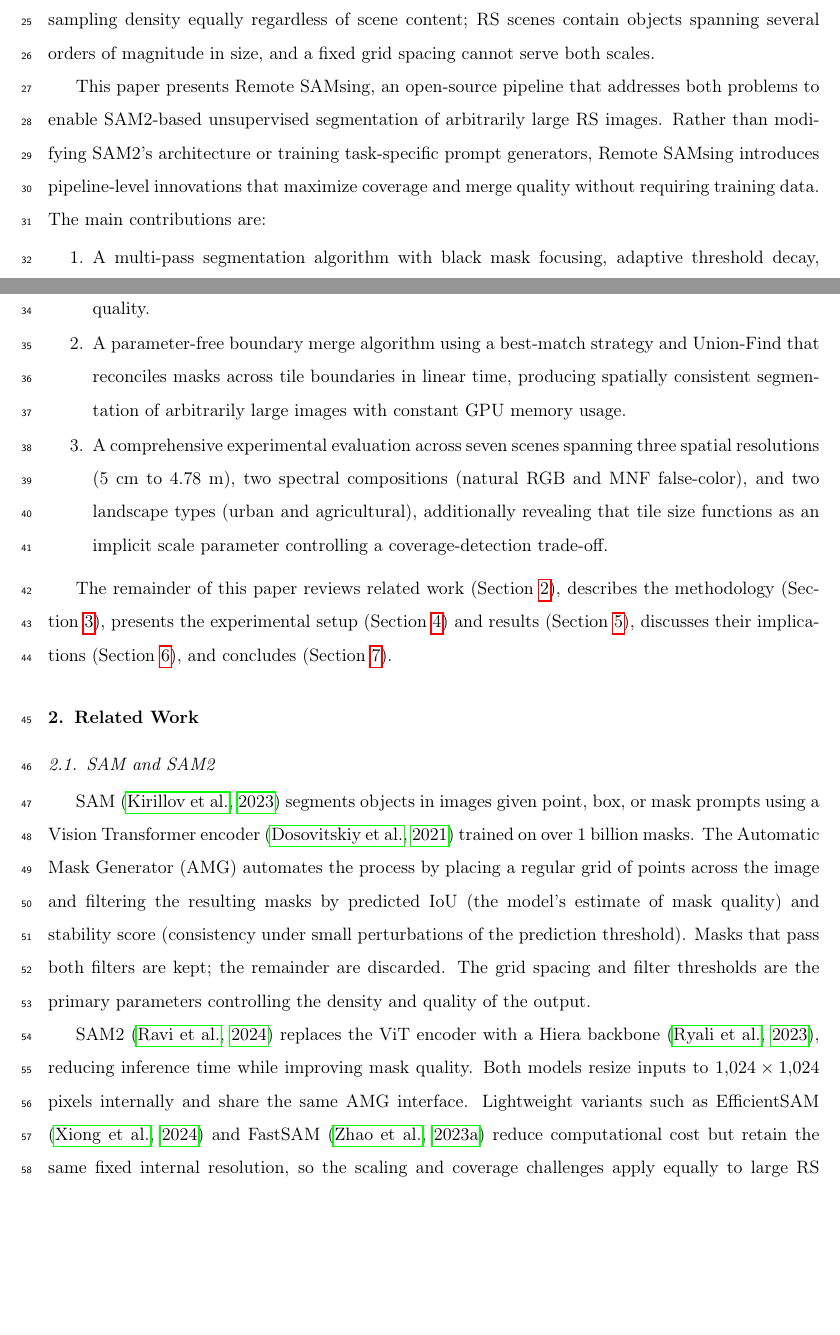
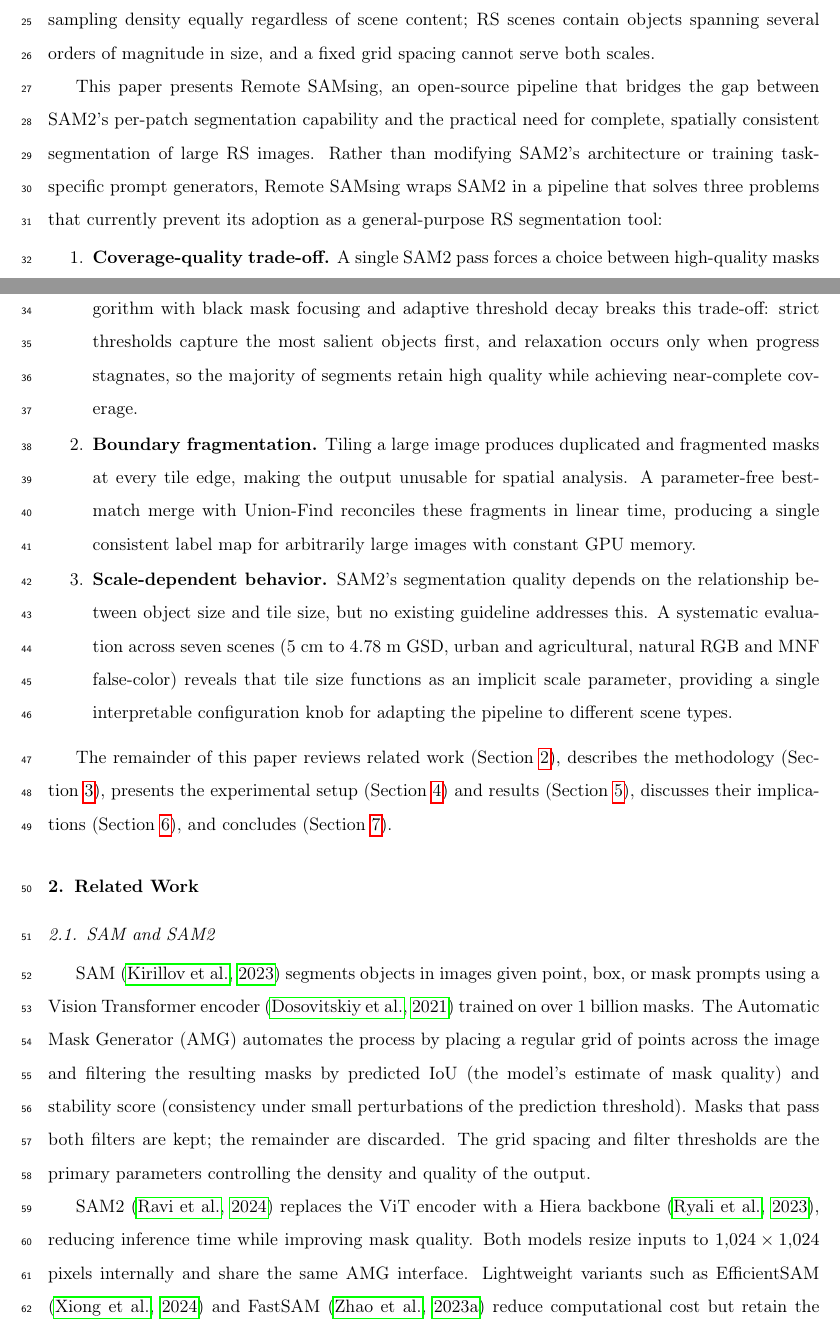
Before and after one commit to osmarluiz/sam-mosaic, a LaTeX paper (experiments/paper_jag/submission/latex/main.tex): two parts of pages 2 and 3 of 35, joined at a grey line, cut so that both start at the same text, the shorter picture padded with empty space. Compiled offline with pdfLaTeX.

Commit message:
Reframe contributions around problems, not techniques
Co-Authored-By: Claude Opus 4.6 (1M context) <noreply@anthropic.com>

```diff
--- a/experiments/paper_jag/submission/latex/main.tex
+++ b/experiments/paper_jag/submission/latex/main.tex
@@ -66,11 +66,11 @@
 
 This gap persists because of two difficulties that arise when applying SAM2 to large RS images. First, aerial and satellite sensors produce images spanning thousands to tens of thousands of pixels per dimension, while SAM2 internally resizes all inputs to $1{,}024 \times 1{,}024$. Dividing the image into tiles introduces boundary artifacts: objects that straddle tile edges produce fragmented masks that must be reconciled into a globally consistent segmentation. Second, SAM2's AMG filters masks by predicted IoU and stability score, and a single pass with these filters can leave a large fraction of the image without any mask. The uniform point grid aggravates the coverage problem, distributing sampling density equally regardless of scene content; RS scenes contain objects spanning several orders of magnitude in size, and a fixed grid spacing cannot serve both scales.
 
-This paper presents Remote SAMsing, an open-source pipeline that addresses both problems to enable SAM2-based unsupervised segmentation of arbitrarily large RS images. Rather than modifying SAM2's architecture or training task-specific prompt generators, Remote SAMsing introduces pipeline-level innovations that maximize coverage and merge quality without requiring training data. The main contributions are:
+This paper presents Remote SAMsing, an open-source pipeline that bridges the gap between SAM2's per-patch segmentation capability and the practical need for complete, spatially consistent segmentation of large RS images. Rather than modifying SAM2's architecture or training task-specific prompt generators, Remote SAMsing wraps SAM2 in a pipeline that solves three problems that currently prevent its adoption as a general-purpose RS segmentation tool:
 \begin{enumerate}
-    \item A multi-pass segmentation algorithm with black mask focusing, adaptive threshold decay, and a Dense Grid point sampling strategy that maximizes coverage while preserving segment quality.
-    \item A parameter-free boundary merge algorithm using a best-match strategy and Union-Find that reconciles masks across tile boundaries in linear time, producing spatially consistent segmentation of arbitrarily large images with constant GPU memory usage.
-    \item A comprehensive experimental evaluation across seven scenes spanning three spatial resolutions (5~cm to 4.78~m), two spectral compositions (natural RGB and MNF false-color), and two landscape types (urban and agricultural), additionally revealing that tile size functions as an implicit scale parameter controlling a coverage-detection trade-off.
+    \item \textbf{Coverage-quality trade-off.} A single SAM2 pass forces a choice between high-quality masks over a small fraction of the image and noisier masks over a larger fraction. A multi-pass algorithm with black mask focusing and adaptive threshold decay breaks this trade-off: strict thresholds capture the most salient objects first, and relaxation occurs only when progress stagnates, so the majority of segments retain high quality while achieving near-complete coverage.
+    \item \textbf{Boundary fragmentation.} Tiling a large image produces duplicated and fragmented masks at every tile edge, making the output unusable for spatial analysis. A parameter-free best-match merge with Union-Find reconciles these fragments in linear time, producing a single consistent label map for arbitrarily large images with constant GPU memory.
+    \item \textbf{Scale-dependent behavior.} SAM2's segmentation quality depends on the relationship between object size and tile size, but no existing guideline addresses this. A systematic evaluation across seven scenes (5~cm to 4.78~m GSD, urban and agricultural, natural RGB and MNF false-color) reveals that tile size functions as an implicit scale parameter, providing a single interpretable configuration knob for adapting the pipeline to different scene types.
 \end{enumerate}
 
 The remainder of this paper reviews related work (Section~\ref{sec:related}), describes the methodology (Section~\ref{sec:methodology}), presents the experimental setup (Section~\ref{sec:experiments}) and results (Section~\ref{sec:results}), discusses their implications (Section~\ref{sec:discussion}), and concludes (Section~\ref{sec:conclusion}).
```
